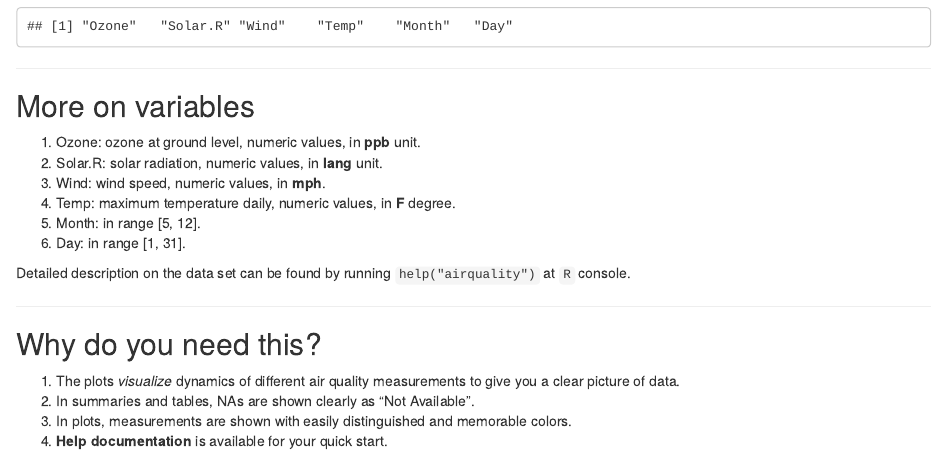
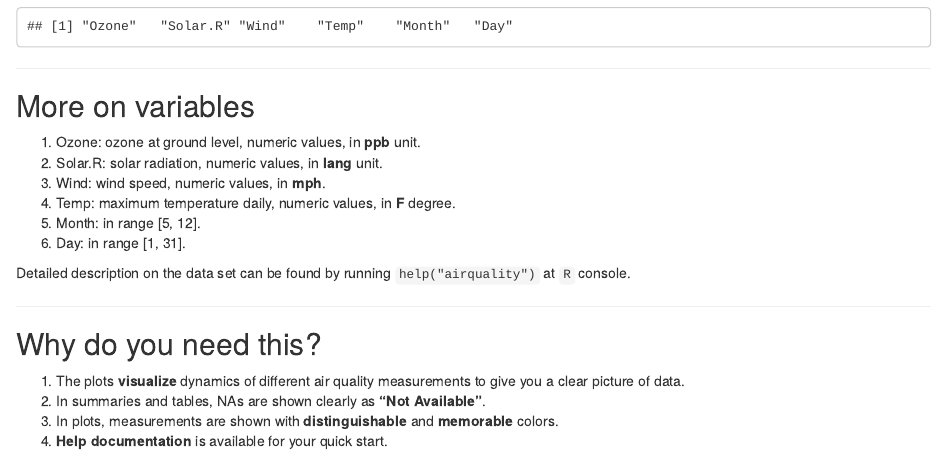
Before and after one commit to victor-luu191/airquality_app, an R Markdown document (index.Rmd): the page in a window 1100 px wide, from 640 px down. Rendered offline with R 4.5, knitr and Pandoc, with nearby package versions.

Commit message:
publishing deck

```diff
--- a/index.Rmd
+++ b/index.Rmd
@@ -55,9 +55,9 @@ Detailed description on the data set can be found by running `help("airquality")
 
 ## Why do you need this?
 
-1. The plots _visualize_ dynamics of different air quality measurements to give you a clear picture of data.
-2. In summaries and tables, NAs are shown clearly as "Not Available".
-3. In plots, measurements are shown with easily distinguished and memorable colors.
+1. The plots __visualize__ dynamics of different air quality measurements to give you a clear picture of data.
+2. In summaries and tables, NAs are shown clearly as __"Not Available"__.
+3. In plots, measurements are shown with __distinguishable__ and __memorable__ colors.
 4. __Help documentation__ is available for your quick start.
 
 ---
```
